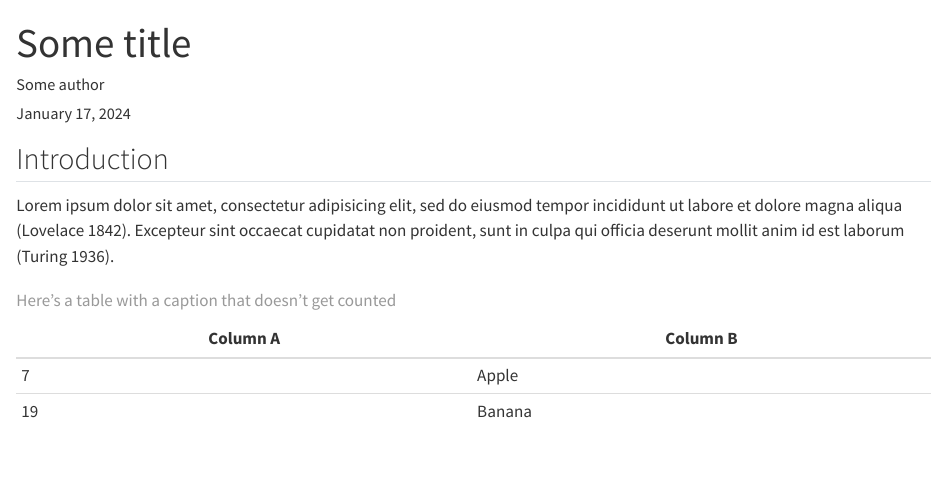
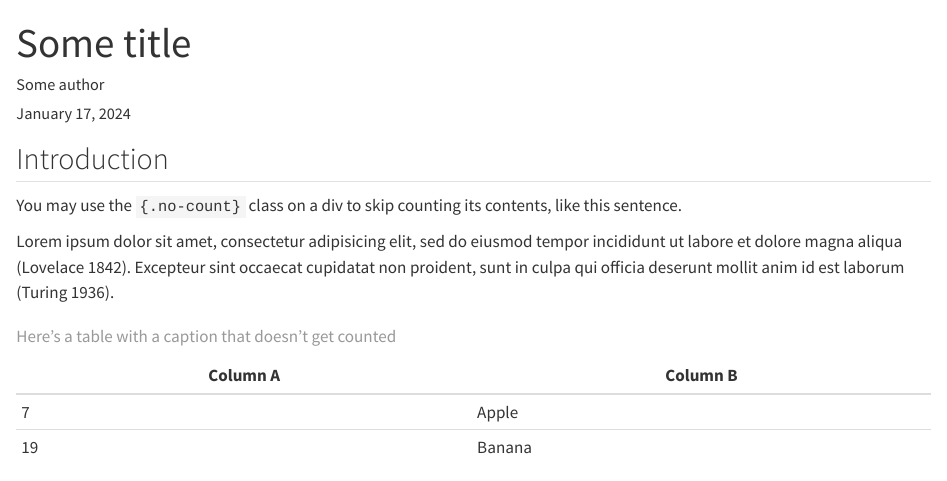
Before and after one commit to andrewheiss/quarto-wordcount, a Quarto document (template.qmd): the page in a window 1100 px wide, from its top. Rendered offline with R 4.5, knitr and Pandoc in place of Quarto, with nearby package versions; drawn as R Markdown's standard HTML page in place of the format the file asks for.

Commit message:
example of {.no-count}

```diff
--- a/template.qmd
+++ b/template.qmd
@@ -42,7 +42,16 @@ references:
 
 ## Introduction
 
+::: {.no-count}
+
+You may use the `{.no-count}` class on a div to skip counting its contents, like this sentence.
+
+:::
+
+
 Lorem ipsum dolor sit amet, consectetur adipisicing elit, sed do eiusmod tempor incididunt ut labore et dolore magna aliqua [@Lovelace1842]. Excepteur sint occaecat cupidatat non proident, sunt in culpa qui officia deserunt mollit anim id est laborum [@Turing1936].
+
+
 
 | Column A | Column B |
 |----------|----------|
```
